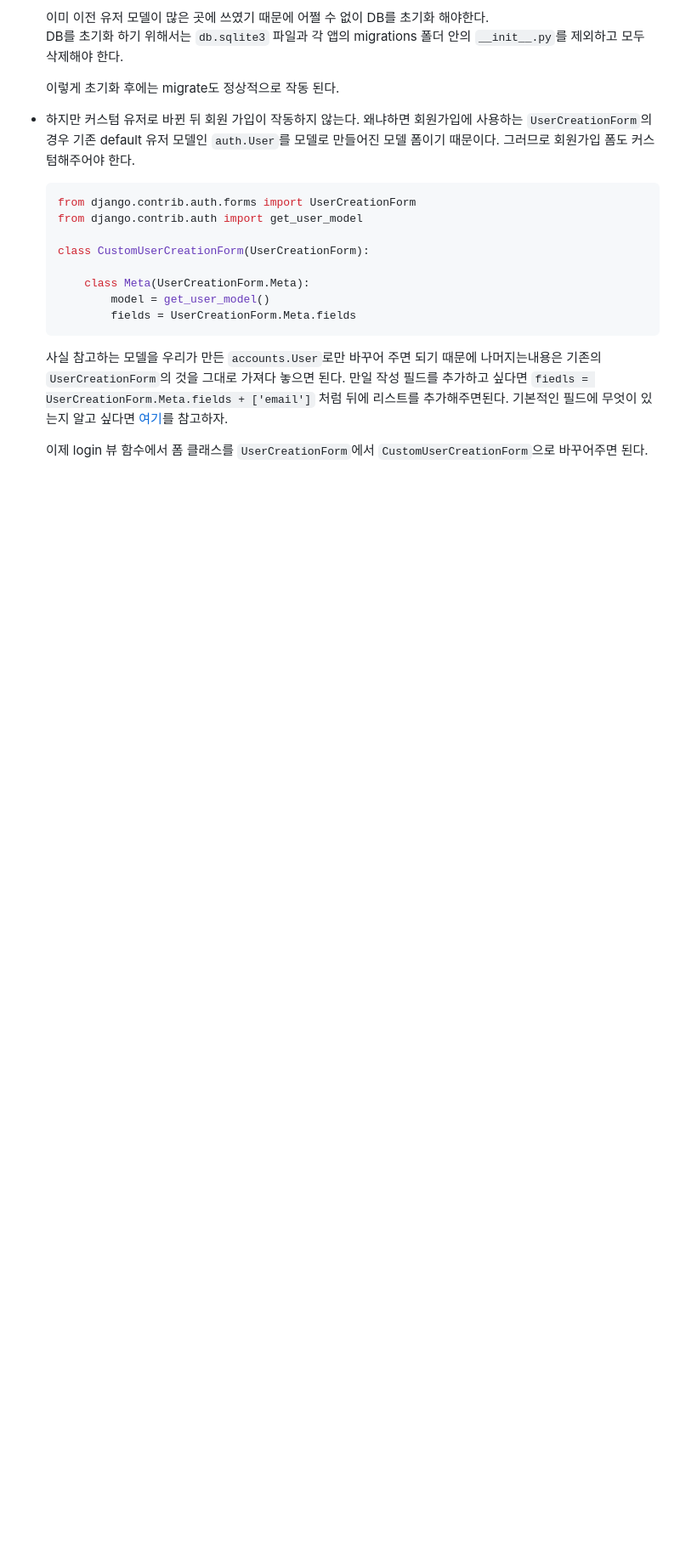
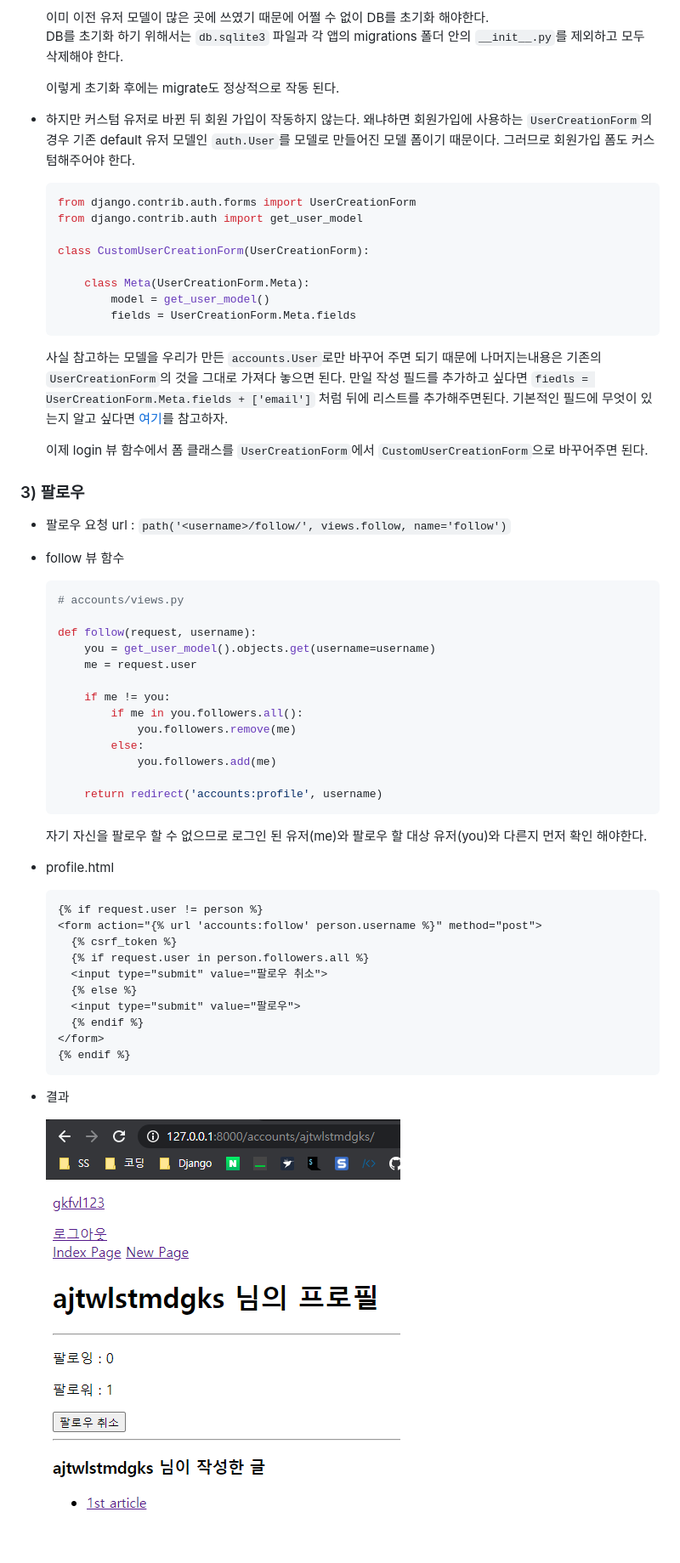
Before and after one commit to cool-hammer/My_First_Django_Project, a Markdown page: README.md, the part around the change printed below. Shown: that part at 85% size. Rendered like a GitHub page; pictures changed too: README.assets/image-20201002000506886.png (added); blank space fills up the shorter version.

Commit message:
follow feature implemented

````diff
--- a/README.md
+++ b/README.md
@@ -2016,3 +2018,46 @@ class CommentForm(forms.ModelForm):
   사실 참고하는 모델을 우리가 만든 `accounts.User`로만 바꾸어 주면 되기 때문에 나머지는내용은 기존의 `UserCreationForm`의 것을 그대로 가져다 놓으면 된다. 만일 작성 필드를 추가하고 싶다면 `fiedls = UserCreationForm.Meta.fields + ['email']` 처럼 뒤에 리스트를 추가해주면된다. 기본적인 필드에 무엇이 있는지 알고 싶다면 [여기](https://docs.djangoproject.com/en/3.1/ref/contrib/auth/#fields)를 참고하자.
 
   이제 login 뷰 함수에서 폼 클래스를 `UserCreationForm`에서 `CustomUserCreationForm`으로 바꾸어주면 된다.
+
+### 3) 팔로우
+
+- 팔로우 요청 url : `path('<username>/follow/', views.follow, name='follow')`
+
+- follow 뷰 함수
+
+  ```python
+  # accounts/views.py
+
+  def follow(request, username):
+      you = get_user_model().objects.get(username=username)
+      me = request.user
+
+      if me != you:
+          if me in you.followers.all():
+              you.followers.remove(me)
+          else:
+              you.followers.add(me)
+
+      return redirect('accounts:profile', username)
+  ```
+
+  자기 자신을 팔로우 할 수 없으므로 로그인 된 유저(me)와 팔로우 할 대상 유저(you)와 다른지 먼저 확인 해야한다.
+
+- profile.html
+
+  ```html
+  {% if request.user != person %}
+  <form action="{% url 'accounts:follow' person.username %}" method="post">
+    {% csrf_token %}
+    {% if request.user in person.followers.all %}
+    <input type="submit" value="팔로우 취소">
+    {% else %}
+    <input type="submit" value="팔로우">
+    {% endif %}
+  </form>
+  {% endif %}
+  ```
+
+- 결과
+
+  ![image-20201002000506886](README.assets/image-20201002000506886.png)
````
Also changed, not shown: other parts of README.md (+3 -1 lines), 5 other files.
